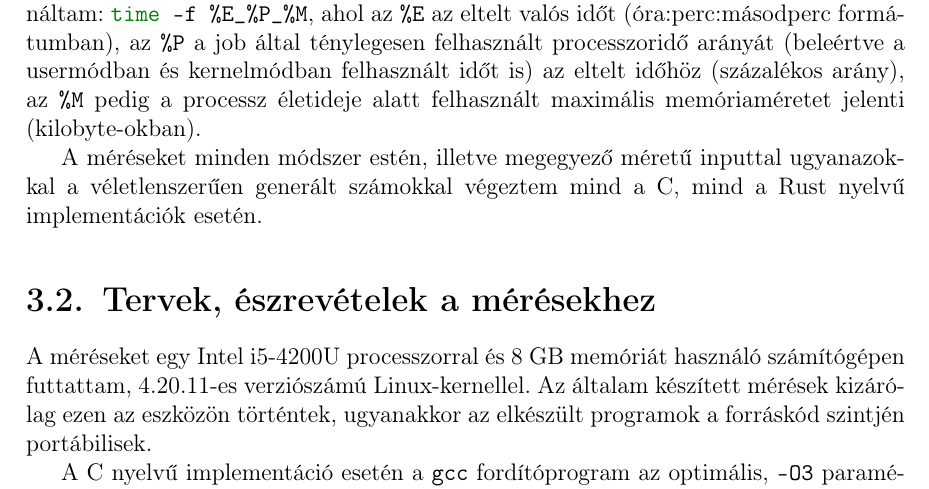
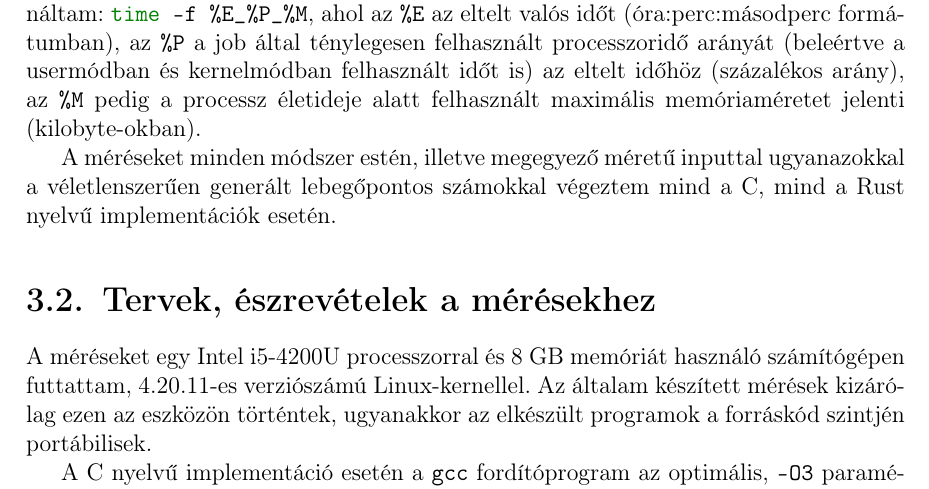
Before and after one commit to bencelaszlo/szakdolgozat-numerical-methods-rust, a LaTeX document (dolgozat/dolgozat.tex, which reads dolgozat/fejezetek/3_numerikus.tex): part of page 14 of 36, cut so that both start at the same text. Compiled offline with pdfLaTeX.

Commit message:
Break lines where it was needed.

```diff
--- a/dolgozat/fejezetek/3_numerikus.tex
+++ b/dolgozat/fejezetek/3_numerikus.tex
@@ -6,11 +6,12 @@
 A futásidő, illetve a memóriahasználat méréshez a szabad szoftver GNU Time program került felhasználásra. A GNU Time parancs az \lstinline{-f} paraméterrel tetszőleges, formázott kimenetet ad. A mérésekhez jelen szakdolgozatban én tehát a következő módon használtam: \lstinline{time -f %E_%P_%M}, ahol az \lstinline{%E} az eltelt valós időt (óra:perc:másodperc formátumban), az \lstinline{%P} a job által ténylegesen felhasznált processzoridő arányát (beleértve a usermódban és kernelmódban felhasznált időt is) az eltelt időhöz (százalékos arány), az \lstinline{%M} pedig a processz életideje alatt felhasznált maximális memóriaméretet jelenti (kilobyte-okban).
 %https://www.gnu.org/software/time/
 
-A méréseket minden módszer estén, illetve megegyező méretű inputtal ugyanazokkal a véletlenszerűen generált számokkal végeztem mind a C, mind a Rust nyelvű implementációk esetén.
+A méréseket minden módszer estén, illetve megegyező méretű inputtal ugyanazokkal a véletlenszerűen generált lebegőpontos számokkal végeztem mind a C, mind a Rust nyelvű implementációk esetén.
 
 \section{Tervek, észrevételek a mérésekhez}
 A méréseket egy Intel i5-4200U processzorral és 8 GB memóriát használó számítógépen futtattam, 4.20.11-es verziószámú Linux-kernellel. Az általam készített mérések kizárólag ezen az eszközön történtek, ugyanakkor az elkészült programok a forráskód szintjén portábilisek.
 
-A C nyelvű implementáció esetén a \lstinline{gcc} fordítóprogram az optimális, \lstinline{-O3} paraméterrel került meghívásra. A Rust nyelvű megoldás esetén pedig a \lstinline{rustc} fordítóprogram a Rust nyelvhez tartozó \lstinline{cargo} csomagkezelő \lstinline{build} paranccsa által hívódik meg. Az általam használt parancs pontosabban a \lstinline{cargo build --release}, amely alkalmazza a \lstinline{rustc} fordító által kínált legjobb hatásfokú optimalizálási megoldásokat, konkrétan az \lstinline{rustc -o} parancs kerül meghívásra (?), amely ekvivalens a (?)
+A C nyelvű implementáció esetén a \lstinline{gcc} fordítóprogram az optimális, \lstinline{-O3} paraméterrel került meghívásra. A Rust nyelvű megoldás esetén pedig a \lstinline{rustc} fordítóprogram a Rust nyelvhez tartozó \lstinline{cargo} csomagkezelő \lstinline{build} paranccsa által hívódik meg. Az általam használt parancs pontosabban a \lstinline{cargo build --release}, amely alkalmazza a \lstinline{rustc} fordító által kínált legjobb hatásfokú optimalizálási megoldásokat, konkrétan az \lstinline{rustc -C --opt-level=3} parancs kerül meghívásra.
 % https://www.mankier.com/1/cargo-build
 % https://www.mankier.com/1/rustc
+%https://doc.rust-lang.org/cargo/reference/manifest.html#the-profile-sections
```
Also changed, not shown: dolgozat/fejezetek/4_meresek.tex (+8 -4 lines).
